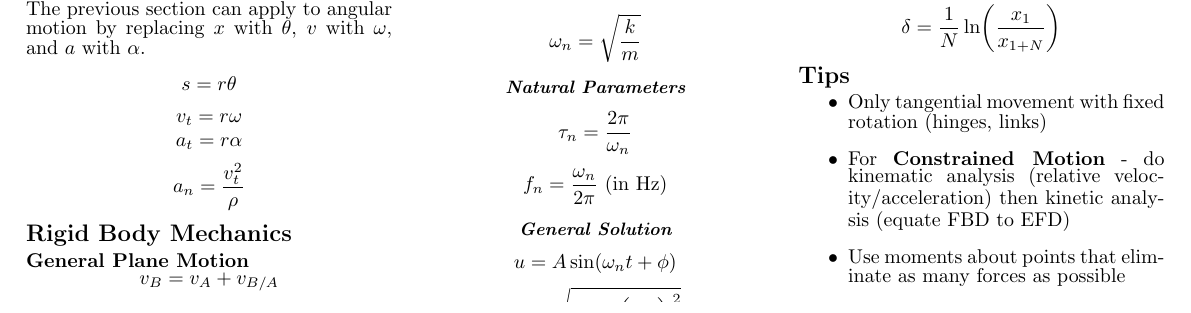
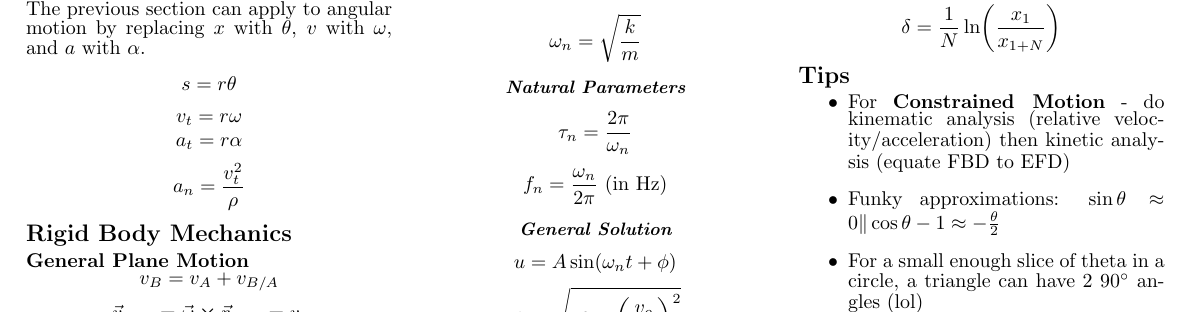
Before and after one commit to malcolmang/ME2115-formula-sheet, a LaTeX document (ME2115.tex): part of page 1 of 2, cut so that both start at the same text. Compiled offline with pdfLaTeX.

Commit message:
Minor edits (add approximations for trig fns)

```diff
--- a/ME2115.tex
+++ b/ME2115.tex
@@ -173,15 +173,15 @@
 
 		\section{Tips}
 		\begin{itemize}
-			\item Only tangential movement with fixed rotation (hinges, links)
 			\item For \textbf{Constrained Motion} - do kinematic analysis (relative velocity/acceleration) then kinetic analysis (equate FBD to EFD)
-			\item Use moments about points that eliminate as many forces as possible
+			\item Funky approximations: $\sin \theta \approx 0 \| \cos \theta - 1 \approx - \frac{\theta}{2}$
+			\item For a small enough slice of theta in a circle, a triangle can have 2 $90^\circ$ angles (lol)
 			\item \textbf{Law of Sines}: $\frac{a}{\sin{A}} = \frac{b}{\sin{B}} = \frac{c}{\sin{C}}$ for any triangle
 		\end{itemize}
 	\end{multicols*}
 	\pagebreak
 	\begin{multicols*}{2}
-				\begin{figure}[H]
+		\begin{figure}[H]
 			\centering
 			\includegraphics[width=1\linewidth]{screenshot001}
 			\label{fig:screenshot001}
```
Also changed, not shown: ME2115.pdf, ME2115.tex (2 more changed lines), 2 other files.
